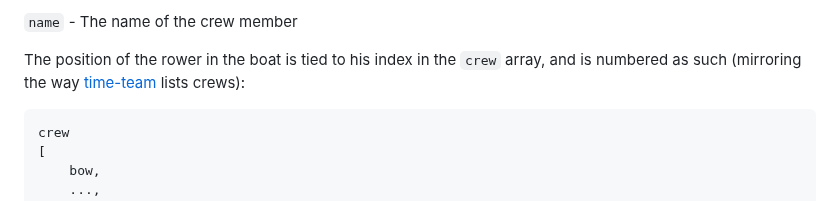
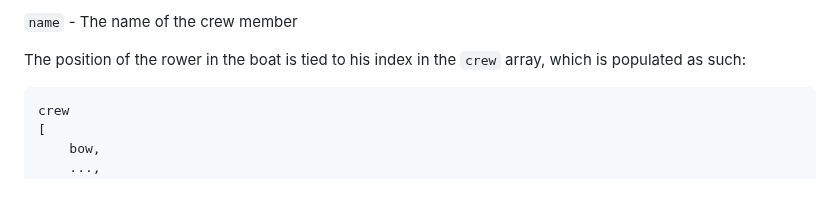
Before and after one commit to Coenicorn/varsity-winners, a Markdown page: README.md, the part around the change. GitHub-like rendering.

````diff
--- a/README.md
+++ b/README.md
@@ -119,7 +119,7 @@ This difference may not have been recorded / be difficult to find for older race
 
 `name` - The name of the crew member
 
-The position of the rower in the boat is tied to his index in the `crew` array, and is numbered as such (mirroring the way [time-team](https://time-team.nl) lists crews):
+The position of the rower in the boat is tied to his index in the `crew` array, which is populated as such:
 <br>
 ```
 crew
````
